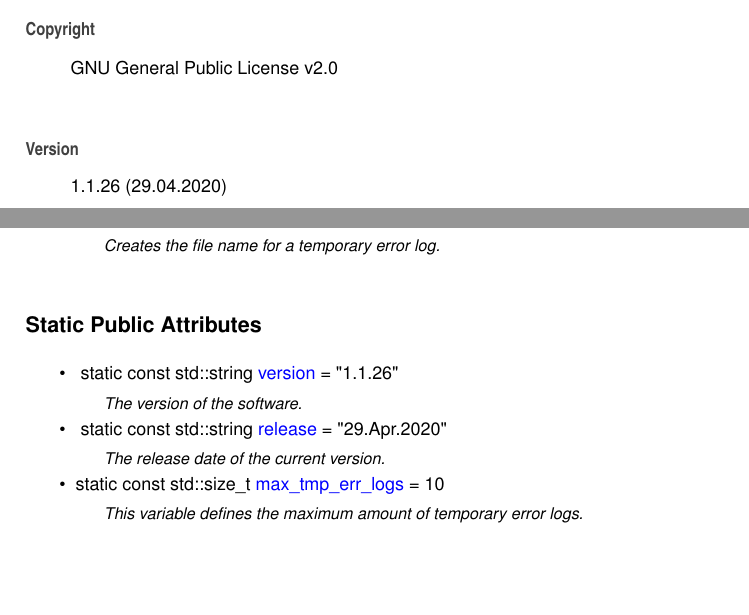
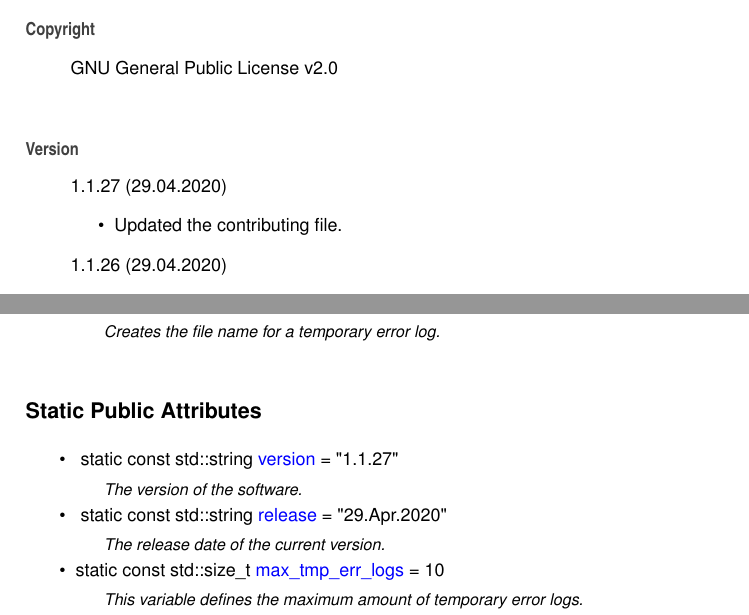
Before and after one commit to Spixmaster/tools, a LaTeX book (doc/latex/refman.tex, which reads doc/latex/index.tex, doc/latex/structtools_1_1Constants.tex): two parts of pages 7 and 13 of 53, joined at a grey line, cut so that both start at the same text, the shorter picture padded with empty space. Compiled offline with pdfLaTeX.

Commit message:
Updated the documentation.

```diff
--- a/doc/latex/index.tex
+++ b/doc/latex/index.tex
@@ -5,6 +5,11 @@
 G\+NU General Public License v2.\+0
 \end{DoxyCopyright}
 \begin{DoxyVersion}{Version}
+1.\+1.\+27 (29.\+04.\+2020)
+\begin{DoxyItemize}
+\item Updated the contributing file.
+\end{DoxyItemize}
+
 1.\+1.\+26 (29.\+04.\+2020)
 \begin{DoxyItemize}
 \item Regenerated the documentation.
--- a/doc/latex/structtools_1_1Constants.tex
+++ b/doc/latex/structtools_1_1Constants.tex
@@ -26,7 +26,7 @@
 \begin{DoxyCompactItemize}
 \item
 \mbox{\Hypertarget{structtools_1_1Constants_aa584ebf0aaeb6172368f22672114cb25}\label{structtools_1_1Constants_aa584ebf0aaeb6172368f22672114cb25}}
-static const std\+::string \mbox{\hyperlink{structtools_1_1Constants_aa584ebf0aaeb6172368f22672114cb25}{version}} = \char`\"{}1.\+1.\+26\char`\"{}
+static const std\+::string \mbox{\hyperlink{structtools_1_1Constants_aa584ebf0aaeb6172368f22672114cb25}{version}} = \char`\"{}1.\+1.\+27\char`\"{}
 \begin{DoxyCompactList}\small\item\em The version of the software. \end{DoxyCompactList}\item
 \mbox{\Hypertarget{structtools_1_1Constants_ac5ffd7fda51d548727e969911718e560}\label{structtools_1_1Constants_ac5ffd7fda51d548727e969911718e560}}
 static const std\+::string \mbox{\hyperlink{structtools_1_1Constants_ac5ffd7fda51d548727e969911718e560}{release}} = \char`\"{}29.Apr.\+2020\char`\"{}
```
Also changed, not shown: doc/latex/classtools_1_1SHA256Engine__coll__graph.pdf, doc/latex/classtools_1_1SHA256Engine__inherit__graph.pdf, 3 other files.
